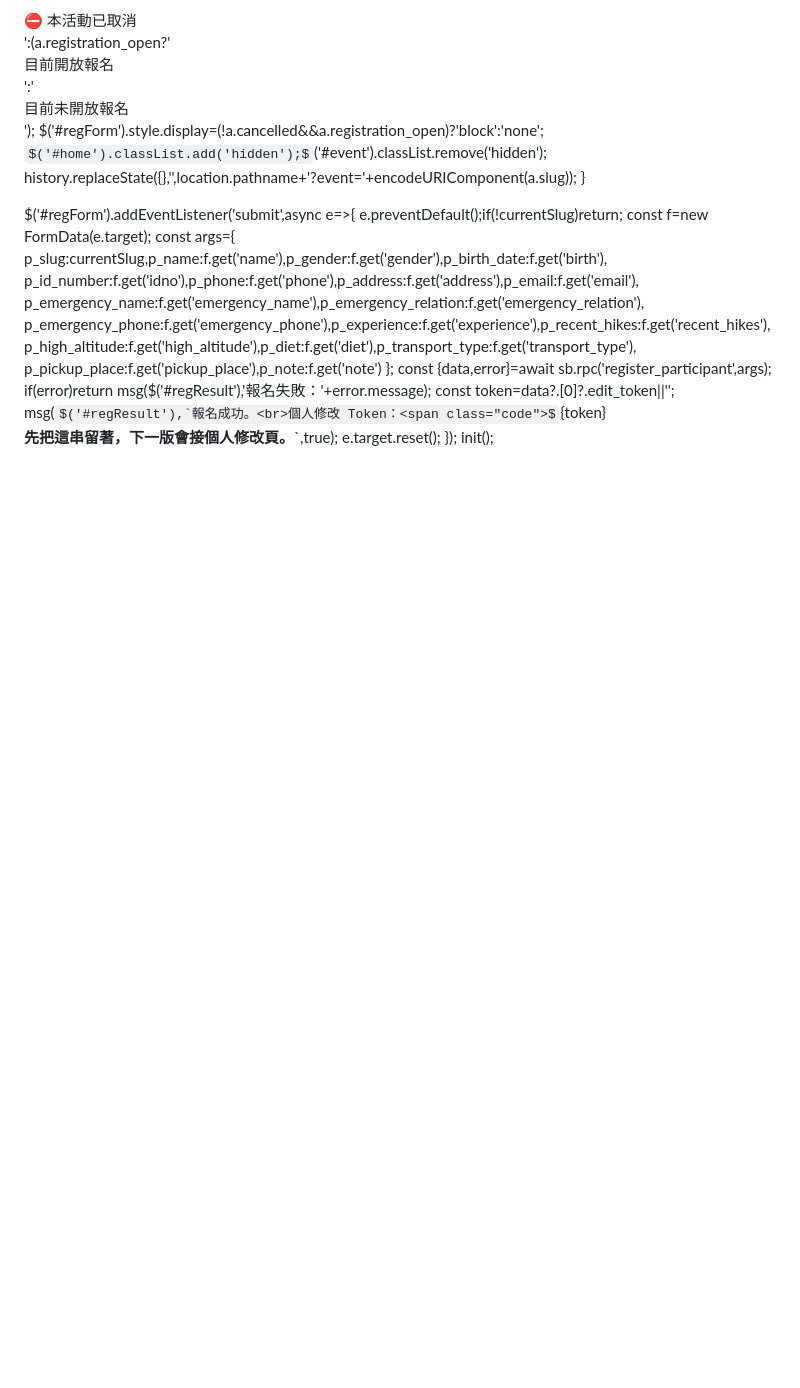
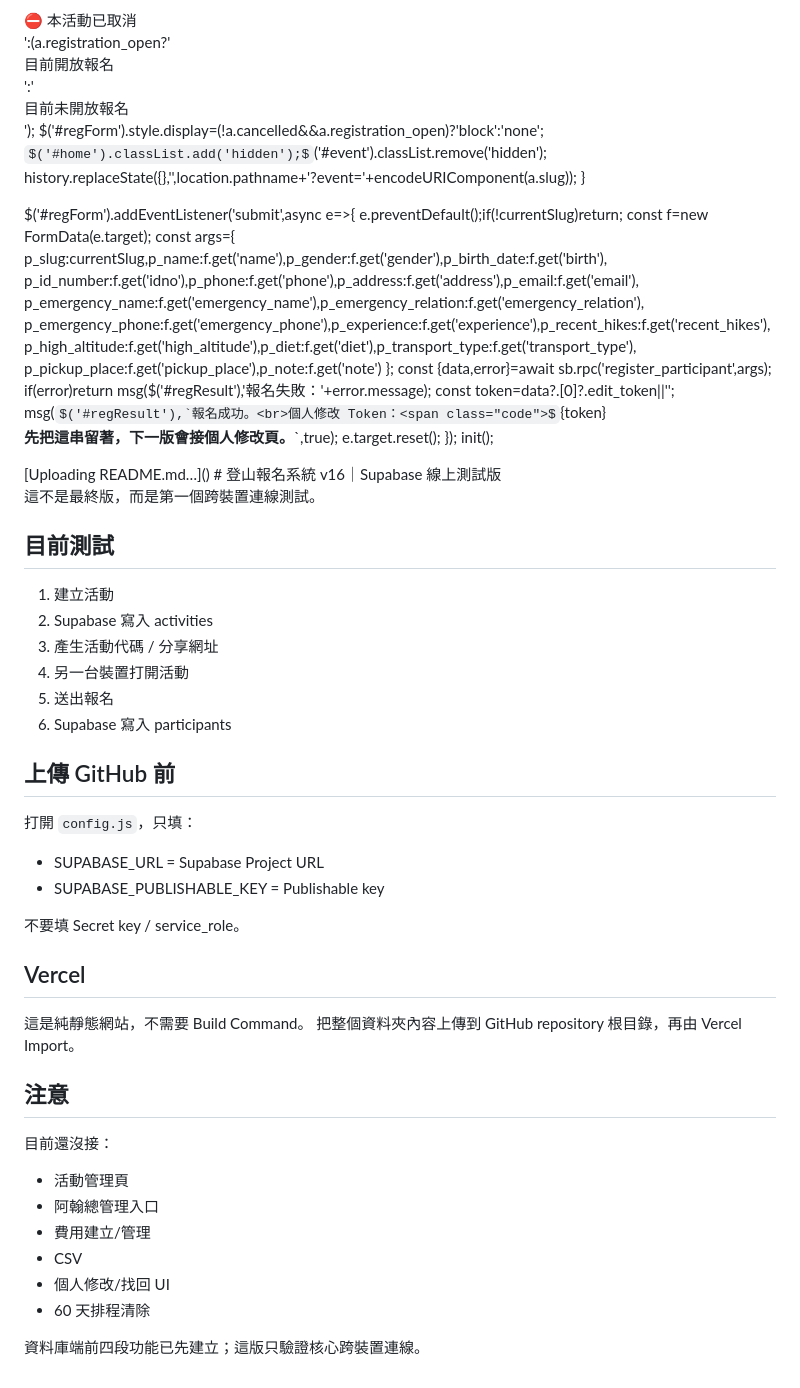
Before and after one commit to alvin921play/hiking-registration, a Markdown page: README.md, the part around one of its changes. GitHub-like rendering; some formulas as TeX source; blank space fills up the shorter version.

```diff
--- a/README.md
+++ b/README.md
@@ -161,4 +162,37 @@ $('#regForm').addEventListener('submit',async e=>{
 });
 init();
 </script>
-</body></html>
+</body></html>[Uploading README.md…]()
+# 登山報名系統 v16｜Supabase 線上測試版
+
+這不是最終版，而是第一個跨裝置連線測試。
+
+## 目前測試
+1. 建立活動
+2. Supabase 寫入 activities
+3. 產生活動代碼 / 分享網址
+4. 另一台裝置打開活動
+5. 送出報名
+6. Supabase 寫入 participants
+
+## 上傳 GitHub 前
+打開 `config.js`，只填：
+- SUPABASE_URL = Supabase Project URL
+- SUPABASE_PUBLISHABLE_KEY = Publishable key
+
+不要填 Secret key / service_role。
+
+## Vercel
+這是純靜態網站，不需要 Build Command。
+把整個資料夾內容上傳到 GitHub repository 根目錄，再由 Vercel Import。
+
+## 注意
+目前還沒接：
+- 活動管理頁
+- 阿翰總管理入口
+- 費用建立/管理
+- CSV
+- 個人修改/找回 UI
+- 60 天排程清除
+
+資料庫端前四段功能已先建立；這版只驗證核心跨裝置連線。
```
Also changed, not shown: other parts of README.md (+1 -0 lines).
